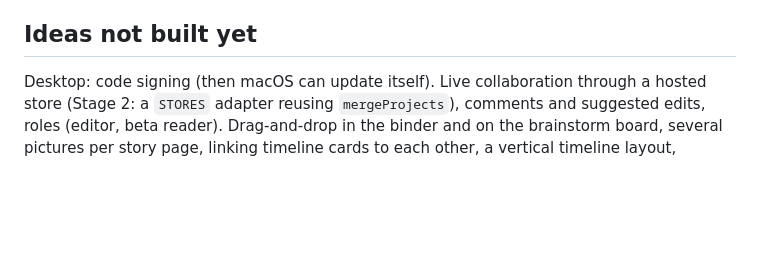
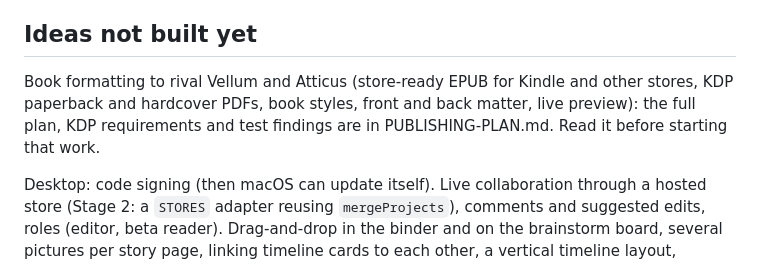
Before and after one commit to GoMunster/inkling, a Markdown page: CLAUDE.md, the part around the change. Rendered like a GitHub page; blank space fills up the shorter version.

```diff
--- a/CLAUDE.md
+++ b/CLAUDE.md
@@ -65,4 +65,6 @@ Co-writers share a project folder through Dropbox/Drive/OneDrive/iCloud (user gu
 
 ## Ideas not built yet
 
+Book formatting to rival Vellum and Atticus (store-ready EPUB for Kindle and other stores, KDP paperback and hardcover PDFs, book styles, front and back matter, live preview): the full plan, KDP requirements and test findings are in PUBLISHING-PLAN.md. Read it before starting that work.
+
 Desktop: code signing (then macOS can update itself). Live collaboration through a hosted store (Stage 2: a `STORES` adapter reusing `mergeProjects`), comments and suggested edits, roles (editor, beta reader). Drag-and-drop in the binder and on the brainstorm board, several pictures per story page, linking timeline cards to each other, a vertical timeline layout, comments and revision marks, characters' ages from the timeline, Word/Scrivener import, character name generator.
```
Also changed, not shown: PUBLISHING-PLAN.md (added, +186 -0 lines).
